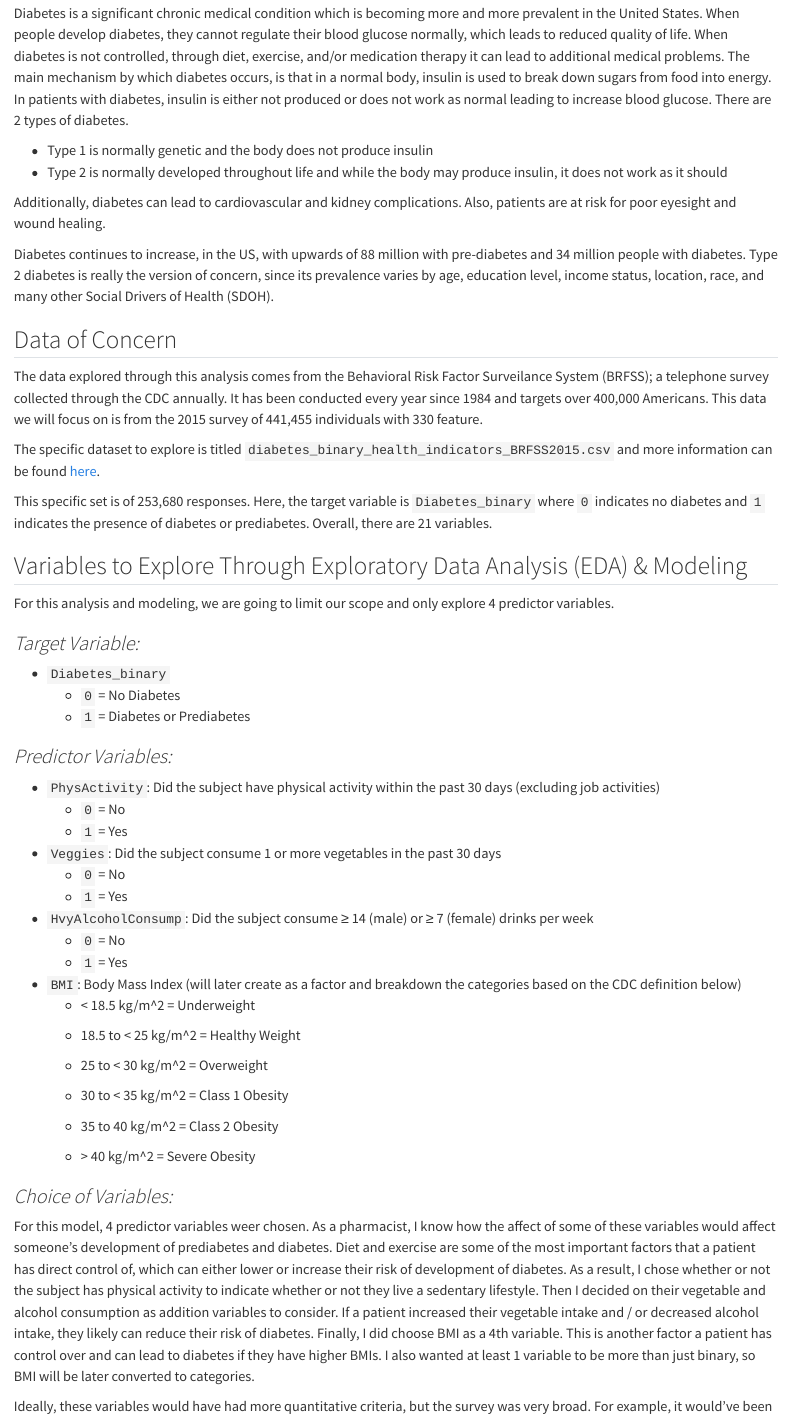
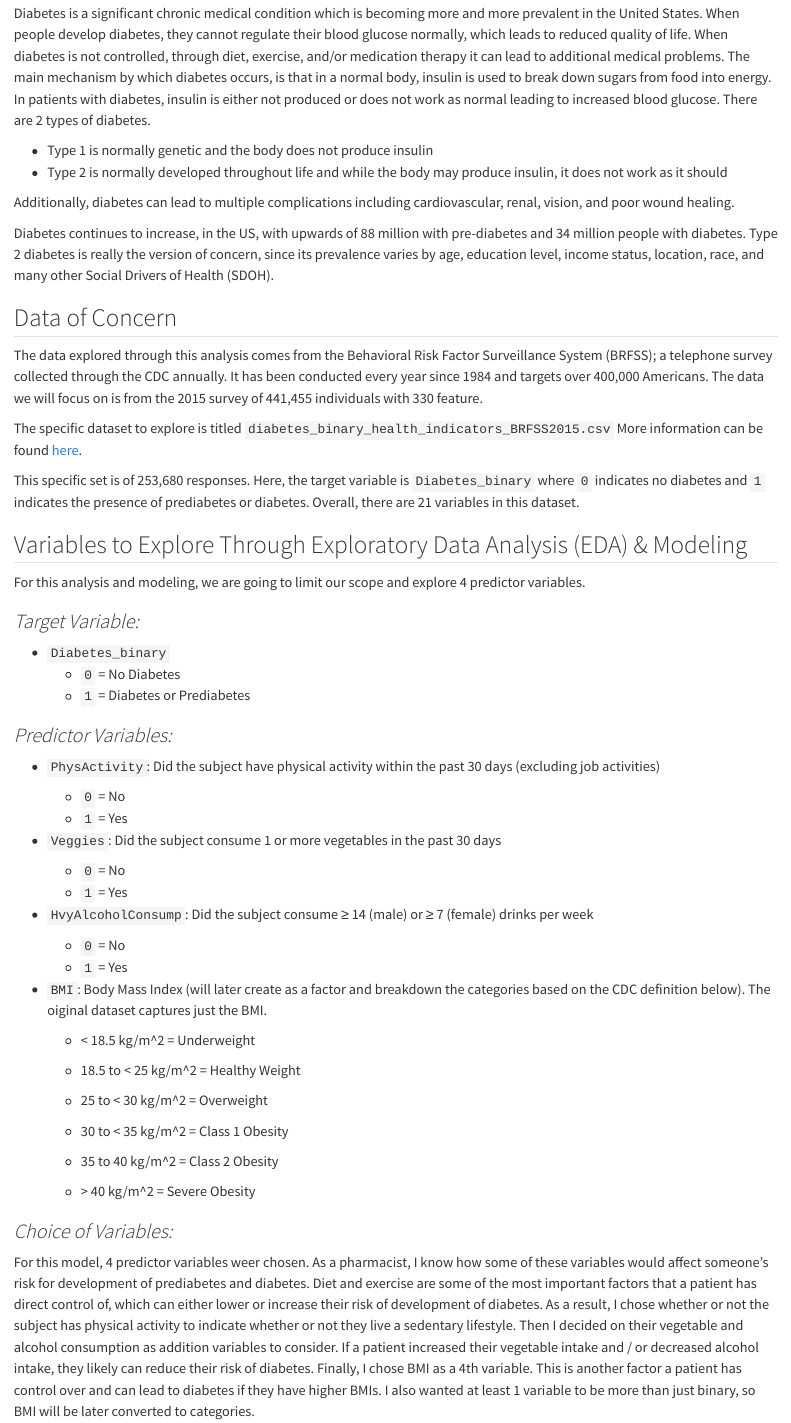
Before and after one commit to mmaccia0105/FinalProject, a Quarto document (EDA.qmd): the page in a window 1100 px wide, from 160 px down. Rendered offline with R 4.5, knitr and Pandoc in place of Quarto, with nearby package versions; some code elsewhere in the file could not run offline; long lines of code are wrapped.

Commit message:
final run through

```diff
--- a/EDA.qmd
+++ b/EDA.qmd
@@ -7,26 +7,26 @@ editor: visual
 
 ## Introduction to Diabetes
 
-Diabetes is a significant chronic medical condition which is becoming more and more prevalent in the United States. When people develop diabetes, they cannot regulate their blood glucose normally, which leads to reduced quality of life. When diabetes is not controlled, through diet, exercise, and/or medication therapy it can lead to additional medical problems. The main mechanism by which diabetes occurs, is that in a normal body, insulin is used to break down sugars from food into energy. In patients with diabetes, insulin is either not produced or does not work as normal leading to increase blood glucose. There are 2 types of diabetes.
+Diabetes is a significant chronic medical condition which is becoming more and more prevalent in the United States. When people develop diabetes, they cannot regulate their blood glucose normally, which leads to reduced quality of life. When diabetes is not controlled, through diet, exercise, and/or medication therapy it can lead to additional medical problems. The main mechanism by which diabetes occurs, is that in a normal body, insulin is used to break down sugars from food into energy. In patients with diabetes, insulin is either not produced or does not work as normal leading to increased blood glucose. There are 2 types of diabetes.
 
 -   Type 1 is normally genetic and the body does not produce insulin
 -   Type 2 is normally developed throughout life and while the body may produce insulin, it does not work as it should
 
-Additionally, diabetes can lead to cardiovascular and kidney complications. Also, patients are at risk for poor eyesight and wound healing.
+Additionally, diabetes can lead to multiple complications including cardiovascular, renal, vision, and poor wound healing.
 
 Diabetes continues to increase, in the US, with upwards of 88 million with pre-diabetes and 34 million people with diabetes. Type 2 diabetes is really the version of concern, since its prevalence varies by age, education level, income status, location, race, and many other Social Drivers of Health (SDOH).
 
 ## Data of Concern
 
-The data explored through this analysis comes from the Behavioral Risk Factor Surveilance System (BRFSS); a telephone survey collected through the CDC annually. It has been conducted every year since 1984 and targets over 400,000 Americans. This data we will focus on is from the 2015 survey of 441,455 individuals with 330 feature.
+The data explored through this analysis comes from the Behavioral Risk Factor Surveillance System (BRFSS); a telephone survey collected through the CDC annually. It has been conducted every year since 1984 and targets over 400,000 Americans. The data we will focus on is from the 2015 survey of 441,455 individuals with 330 feature.
 
-The specific dataset to explore is titled `diabetes_binary_health_indicators_BRFSS2015.csv` and more information can be found [here](https://www.kaggle.com/datasets/alexteboul/diabetes-health-indicators-dataset).
+The specific dataset to explore is titled `diabetes_binary_health_indicators_BRFSS2015.csv` More information can be found [here](https://www.kaggle.com/datasets/alexteboul/diabetes-health-indicators-dataset).
 
-This specific set is of 253,680 responses. Here, the target variable is `Diabetes_binary` where `0` indicates no diabetes and `1` indicates the presence of diabetes or prediabetes. Overall, there are 21 variables.
+This specific set is of 253,680 responses. Here, the target variable is `Diabetes_binary` where `0` indicates no diabetes and `1` indicates the presence of prediabetes or diabetes. Overall, there are 21 variables in this dataset.
 
 ## Variables to Explore Through Exploratory Data Analysis (EDA) & Modeling
 
-For this analysis and modeling, we are going to limit our scope and only explore 4 predictor variables.
+For this analysis and modeling, we are going to limit our scope and explore 4 predictor variables.
 
 ### *Target Variable:*
 
@@ -45,7 +45,8 @@ For this analysis and modeling, we are going to limit our scope and only explore
 -   `HvyAlcoholConsump`: Did the subject consume ≥ 14 (male) or ≥ 7 (female) drinks per week
     -   `0` = No
     -   `1` = Yes
--   `BMI`: Body Mass Index (will later create as a factor and breakdown the categories based on the CDC definition below)
+-   `BMI`: Body Mass Index (will later create as a factor and breakdown the categories based on the CDC definition below). The oiginal dataset captures just the BMI.
+
     -   \< 18.5 kg/m\^2 = Underweight
 
     -   18.5 to \< 25 kg/m\^2 = Healthy Weight
@@ -60,5 +61,5 @@ For this analysis and modeling, we are going to limit our scope and only explore
 
 ### *Choice of Variables:*
 
-For this model, 4 predictor variables weer chosen. As a pharmacist, I know how the affect of some of these variables would affect someone's development of prediabetes and diabetes. Diet and exercise are some of the most important factors that a patient has direct control of, which can either lower or increase their risk of development of diabetes. As a result, I chose whether or not the subject has physical activity to indicate whether or not they live a sedentary lifestyle. Then I decided on their vegetable and alcohol consumption as addition variables to consider. If a patient increased their vegetable intake and / or decreased alcohol intake, they likely can reduce their risk of diabetes. Finally, I did choose BMI as a 4th variable. This is another factor a patient has control over and can lead to diabetes if they have higher BMIs. I also wanted at least 1 variable to be more than just binary, so BMI will be later converted to categories.
+For this model, 4 predictor variables weer chosen. As a pharmacist, I know how some of these variables would affect someone's risk for development of prediabetes and diabetes. Diet and exercise are some of the most important factors that a patient has direct control of, which can either lower or increase their risk of development of diabetes. As a result, I chose whether or not the subject has physical activity to indicate whether or not they live a sedentary lifestyle. Then I decided on their vegetable and alcohol consumption as addition variables to consider. If a patient increased their vegetable intake and / or decreased alcohol intake, they likely can reduce their risk of diabetes. Finally, I chose BMI as a 4th variable. This is another factor a patient has control over and can lead to diabetes if they have higher BMIs. I also wanted at least 1 variable to be more than just binary, so BMI will be later converted to categories.
 
```
Also changed, not shown: modeling.qmd (+5 -3 lines), docs/search.json, EDA.qmd (8 more changed lines), 2 other files.
